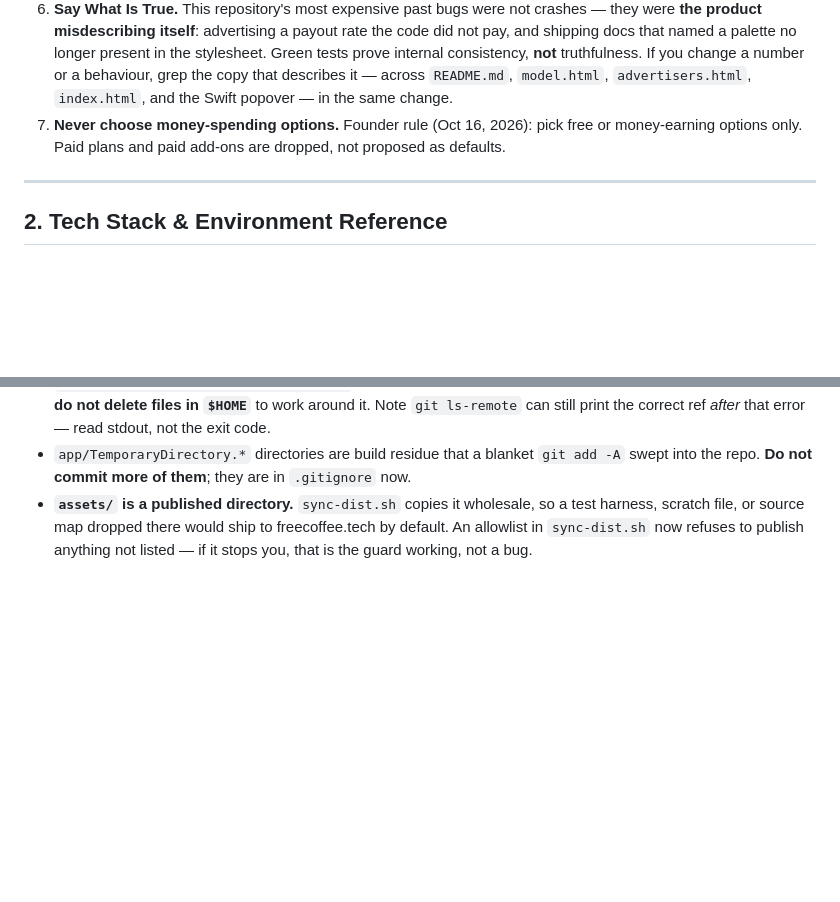
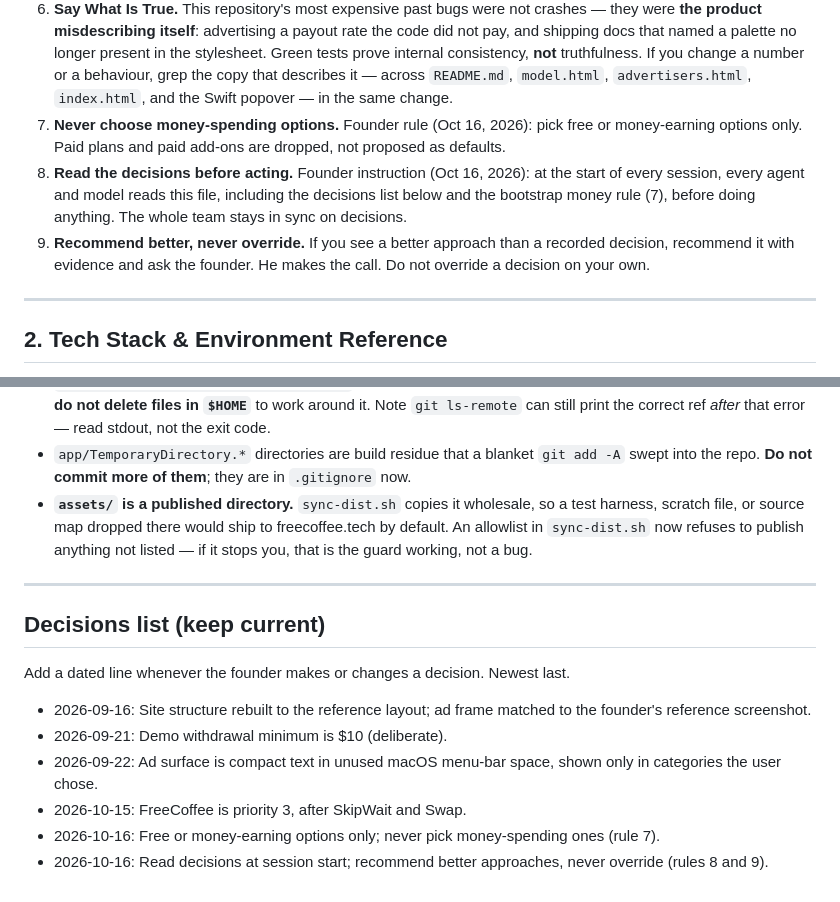
Before and after one commit to ayodhyamohanthy/freecoffee, a Markdown page: AGENTS.md, 2 parts joined by grey strips. Rendered like a GitHub page; blank space fills up the shorter version.

Commit message:
AGENTS: session-start decisions rule, recommend-don't-override rule, decisions list

```diff
--- a/AGENTS.md
+++ b/AGENTS.md
@@ -13,6 +13,8 @@ This document governs all AI-driven contributions, refactors, and terminal execu
 5. **No Regressions on Working Code:** Run the suites in §4 before declaring an issue resolved.
 6. **Say What Is True.** This repository's most expensive past bugs were not crashes — they were **the product misdescribing itself**: advertising a payout rate the code did not pay, and shipping docs that named a palette no longer present in the stylesheet. Green tests prove internal consistency, **not** truthfulness. If you change a number or a behaviour, grep the copy that describes it — across `README.md`, `model.html`, `advertisers.html`, `index.html`, and the Swift popover — in the same change.
 7. **Never choose money-spending options.** Founder rule (Oct 16, 2026): pick free or money-earning options only. Paid plans and paid add-ons are dropped, not proposed as defaults.
+8. **Read the decisions before acting.** Founder instruction (Oct 16, 2026): at the start of every session, every agent and model reads this file, including the decisions list below and the bootstrap money rule (7), before doing anything. The whole team stays in sync on decisions.
+9. **Recommend better, never override.** If you see a better approach than a recorded decision, recommend it with evidence and ask the founder. He makes the call. Do not override a decision on your own.
 
 ---
 
@@ -121,3 +123,17 @@ Environment notes learned the hard way:
   harness, scratch file, or source map dropped there would ship to freecoffee.tech by
   default. An allowlist in `sync-dist.sh` now refuses to publish anything not listed —
   if it stops you, that is the guard working, not a bug.
+
+
+---
+
+## Decisions list (keep current)
+
+Add a dated line whenever the founder makes or changes a decision. Newest last.
+
+- 2026-09-16: Site structure rebuilt to the reference layout; ad frame matched to the founder's reference screenshot.
+- 2026-09-21: Demo withdrawal minimum is $10 (deliberate).
+- 2026-09-22: Ad surface is compact text in unused macOS menu-bar space, shown only in categories the user chose.
+- 2026-10-15: FreeCoffee is priority 3, after SkipWait and Swap.
+- 2026-10-16: Free or money-earning options only; never pick money-spending ones (rule 7).
+- 2026-10-16: Read decisions at session start; recommend better approaches, never override (rules 8 and 9).
```
